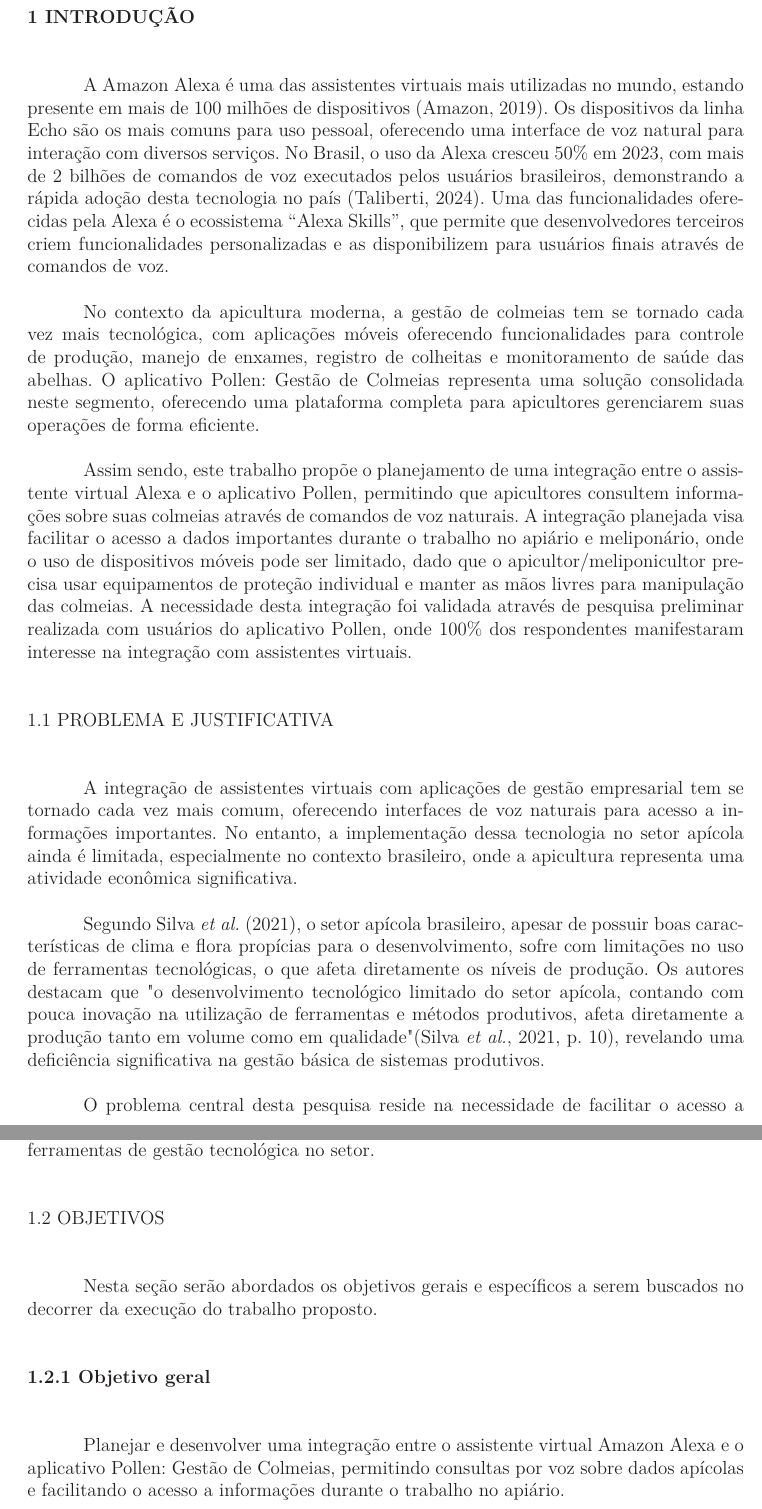
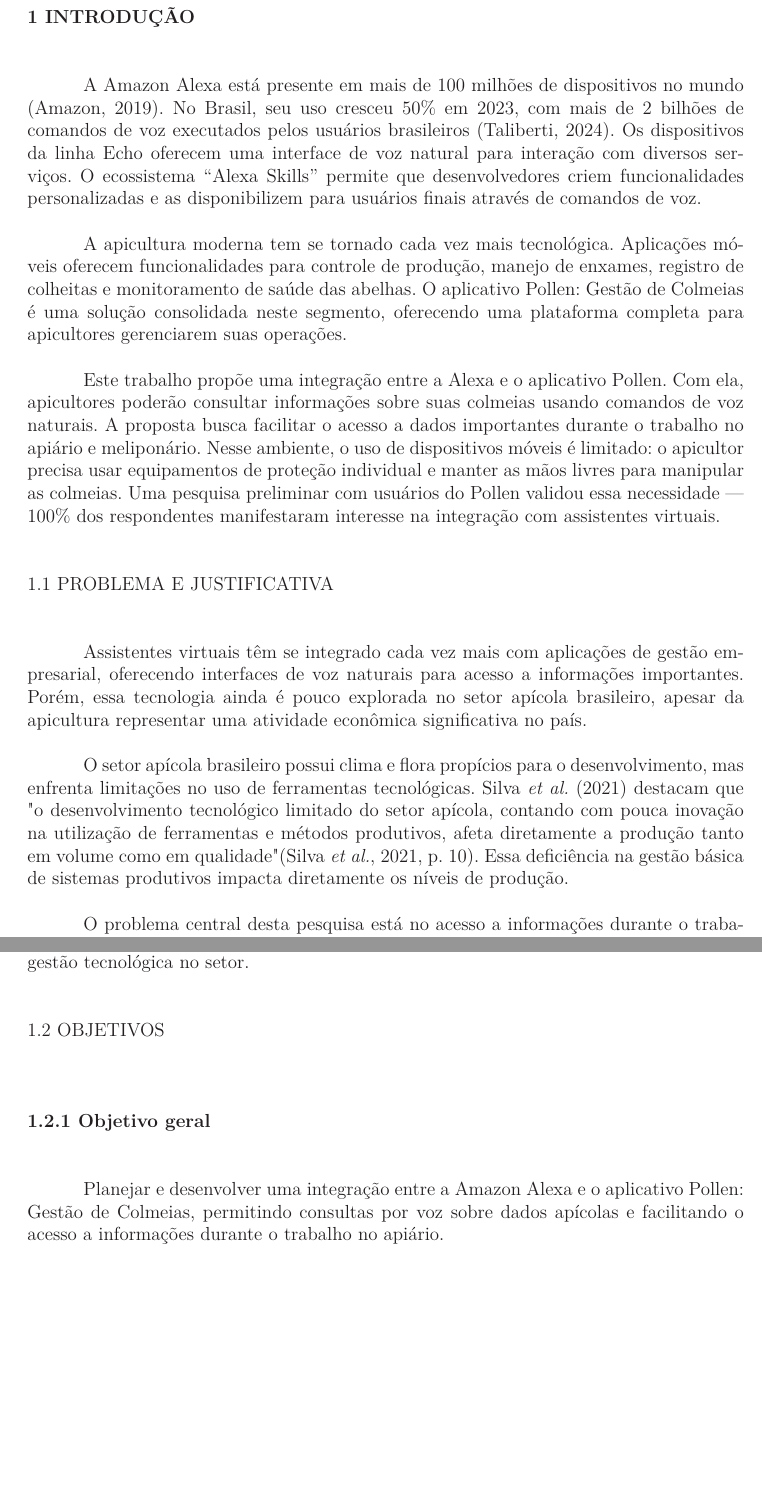
Before and after one commit to KennyS404/tcc_1, a LaTeX thesis (main.tex, which reads content/introducao.tex): two parts of pages 8 and 9 of 45, joined at a grey line, cut so that both start at the same text, the shorter picture padded with empty space. Compiled offline with pdfLaTeX.

Commit message:
docs(intro): review and update introduction chapter
- Update problem statement
- Refine objectives section
- Improve overall text flow
- Adjust market comparison analysis

```diff
--- a/content/introducao.tex
+++ b/content/introducao.tex
@@ -1,33 +1,18 @@
 \capitulo{Introdução}
 \label{cap:introducao}
 
-A Amazon Alexa é uma das assistentes virtuais mais utilizadas no mundo, estando presente em mais de 100 milhões de dispositivos \cite{amazon2019alexa100m}.
-Os dispositivos da linha Echo são os mais comuns para uso pessoal, oferecendo uma interface de voz natural para interação com diversos serviços.
-No Brasil, o uso da Alexa cresceu 50\% em 2023, com mais de 2 bilhões de comandos de voz executados pelos usuários brasileiros,
-demonstrando a rápida adoção desta tecnologia no país \cite{forbes2024}. Uma das funcionalidades oferecidas pela Alexa é o ecossistema ``Alexa Skills'',
-que permite que desenvolvedores terceiros criem funcionalidades personalizadas e as disponibilizem para usuários finais através de comandos de voz.
+A Amazon Alexa está presente em mais de 100 milhões de dispositivos no mundo \cite{amazon2019alexa100m}. No Brasil, seu uso cresceu 50\% em 2023, com mais de 2 bilhões de comandos de voz executados pelos usuários brasileiros \cite{forbes2024}. Os dispositivos da linha Echo oferecem uma interface de voz natural para interação com diversos serviços. O ecossistema ``Alexa Skills'' permite que desenvolvedores criem funcionalidades personalizadas e as disponibilizem para usuários finais através de comandos de voz.
 
-No contexto da apicultura moderna, a gestão de colmeias tem se tornado cada vez mais tecnológica, com aplicações móveis oferecendo funcionalidades
-para controle de produção, manejo de enxames, registro de colheitas e monitoramento de saúde das abelhas.
-O aplicativo Pollen: Gestão de Colmeias representa uma solução consolidada neste segmento, oferecendo uma plataforma completa para apicultores
-gerenciarem suas operações de forma eficiente.
+A apicultura moderna tem se tornado cada vez mais tecnológica. Aplicações móveis oferecem funcionalidades para controle de produção, manejo de enxames, registro de colheitas e monitoramento de saúde das abelhas. O aplicativo Pollen: Gestão de Colmeias é uma solução consolidada neste segmento, oferecendo uma plataforma completa para apicultores gerenciarem suas operações.
 
-Assim sendo, este trabalho propõe o planejamento de uma integração entre o assistente virtual Alexa e o aplicativo Pollen,
-permitindo que apicultores consultem informações sobre suas colmeias através de comandos de voz naturais.
-A integração planejada visa facilitar o acesso a dados importantes durante o trabalho no apiário e meliponário, onde o uso de dispositivos móveis pode ser limitado, dado que o apicultor/meliponicultor precisa usar equipamentos de proteção individual e manter as mãos livres para manipulação das colmeias.
-A necessidade desta integração foi validada através de pesquisa preliminar realizada com usuários do aplicativo Pollen, onde 100\% dos respondentes manifestaram interesse na integração com assistentes virtuais.
+Este trabalho propõe uma integração entre a Alexa e o aplicativo Pollen. Com ela, apicultores poderão consultar informações sobre suas colmeias usando comandos de voz naturais. A proposta busca facilitar o acesso a dados importantes durante o trabalho no apiário e meliponário. Nesse ambiente, o uso de dispositivos móveis é limitado: o apicultor precisa usar equipamentos de proteção individual e manter as mãos livres para manipular as colmeias. Uma pesquisa preliminar com usuários do Pollen validou essa necessidade — 100\% dos respondentes manifestaram interesse na integração com assistentes virtuais.
 
 
 \secao{Problema e justificativa}
 \label{sec:problema-pesquisa-justificativa}
 
-A integração de assistentes virtuais com aplicações de gestão empresarial tem se tornado cada vez mais comum,
-oferecendo interfaces de voz naturais para acesso a informações importantes. No entanto, a implementação dessa tecnologia no setor apícola
-ainda é limitada, especialmente no contexto brasileiro, onde a apicultura representa uma atividade econômica significativa.
+Assistentes virtuais têm se integrado cada vez mais com aplicações de gestão empresarial, oferecendo interfaces de voz naturais para acesso a informações importantes. Porém, essa tecnologia ainda é pouco explorada no setor apícola brasileiro, apesar da apicultura representar uma atividade econômica significativa no país.
 
-Segundo \textcite{silva2021}, o setor apícola brasileiro, apesar de possuir boas características de clima e flora propícias para o desenvolvimento,
-sofre com limitações no uso de ferramentas tecnológicas, o que afeta diretamente os níveis de produção. Os autores destacam que
-"o desenvolvimento tecnológico limitado do setor apícola, contando com pouca inovação na utilização de ferramentas e métodos produtivos,
-afeta diretamente a produção tanto em volume como em qualidade" \cite[p. 10]{silva2021}, revelando uma deficiência significativa na gestão básica de sistemas produtivos.
+O setor apícola brasileiro possui clima e flora propícios para o desenvolvimento, mas enfrenta limitações no uso de ferramentas tecnológicas. \textcite{silva2021} destacam que "o desenvolvimento tecnológico limitado do setor apícola, contando com pouca inovação na utilização de ferramentas e métodos produtivos, afeta diretamente a produção tanto em volume como em qualidade" \cite[p. 10]{silva2021}. Essa deficiência na gestão básica de sistemas produtivos impacta diretamente os níveis de produção.
 
-O problema central desta pesquisa reside na necessidade de facilitar o acesso a informações sobre colmeias durante o trabalho no apiário,
+O problema central desta pesquisa está no acesso a informações durante o trabalho no apiário. Nesse ambiente, o uso de dispositivos móveis é limitado: o apicultor usa equipamentos de proteção individual e precisa manter as mãos livres para manipular as colmeias. Atualmente, é necessário interromper as atividades para consultar informações no aplicativo móvel, impactando a eficiência do trabalho.
@@ -51,15 +24,14 @@
-promovendo a adoção de ferramentas de gestão tecnológica no setor.
+A integração com assistentes virtuais também contribui para a modernização da apicultura. A tecnologia se torna mais acessível e intuitiva para apicultores de diferentes níveis de familiaridade com dispositivos digitais, promovendo a adoção de ferramentas de gestão tecnológica no setor.
 
 
 
 \secao{Objetivos}
 \label{sec:objetivos}
-Nesta seção serão abordados os objetivos gerais e específicos a serem buscados no decorrer da execução do trabalho proposto.
 
 \subsecao{Objetivo geral}
 \label{ssec:objetivo-geral}
 
-Planejar e desenvolver uma integração entre o assistente virtual Amazon Alexa e o aplicativo Pollen: Gestão de Colmeias, permitindo consultas por voz sobre dados apícolas e facilitando o acesso a informações durante o trabalho no apiário.
+Planejar e desenvolver uma integração entre a Amazon Alexa e o aplicativo Pollen: Gestão de Colmeias, permitindo consultas por voz sobre dados apícolas e facilitando o acesso a informações durante o trabalho no apiário.
 
 \subsecao{Objetivos específicos}
 \label{ssec:objetivos-especificos}
```
Also changed, not shown: content/introducao.tex (30 more changed lines).
